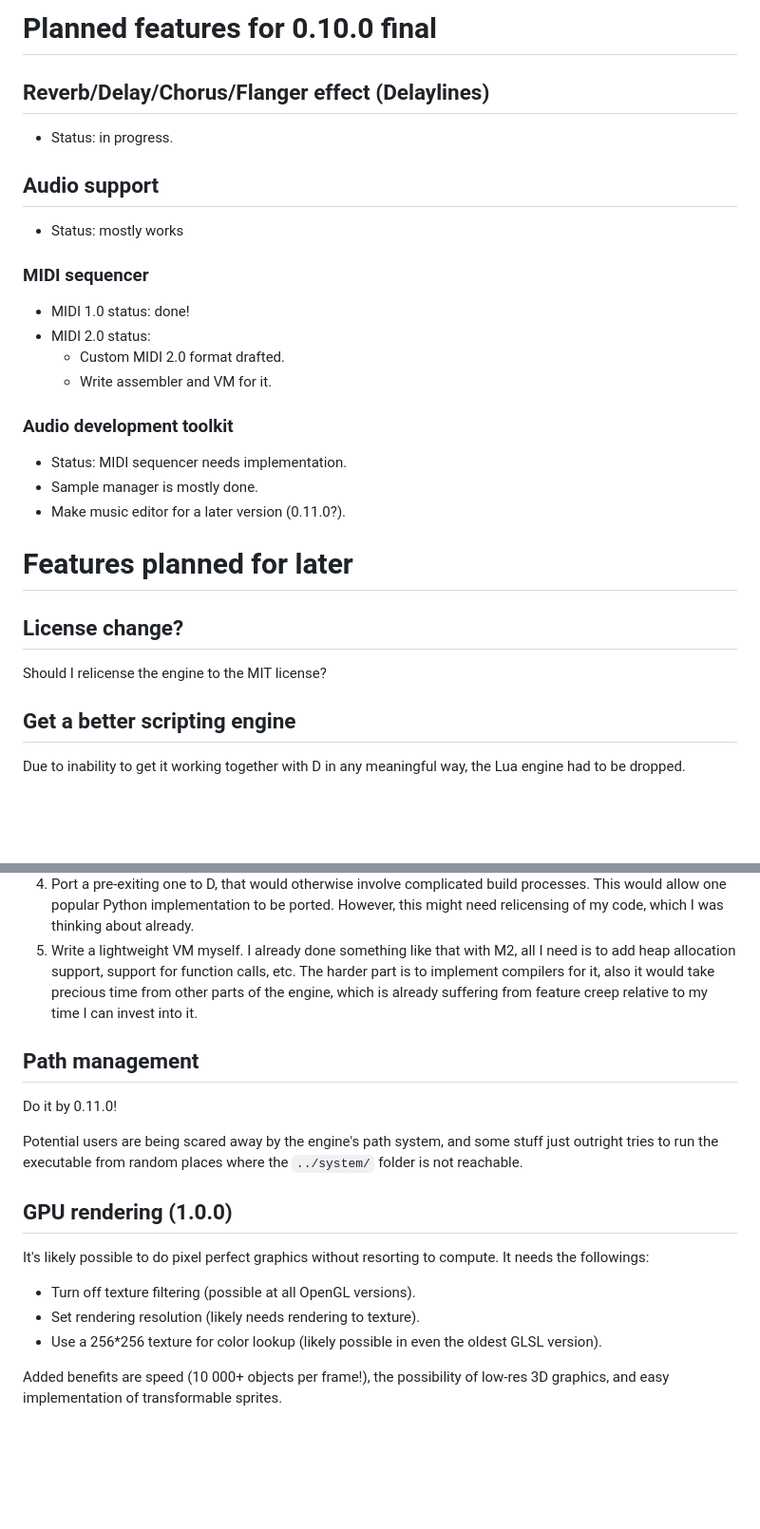
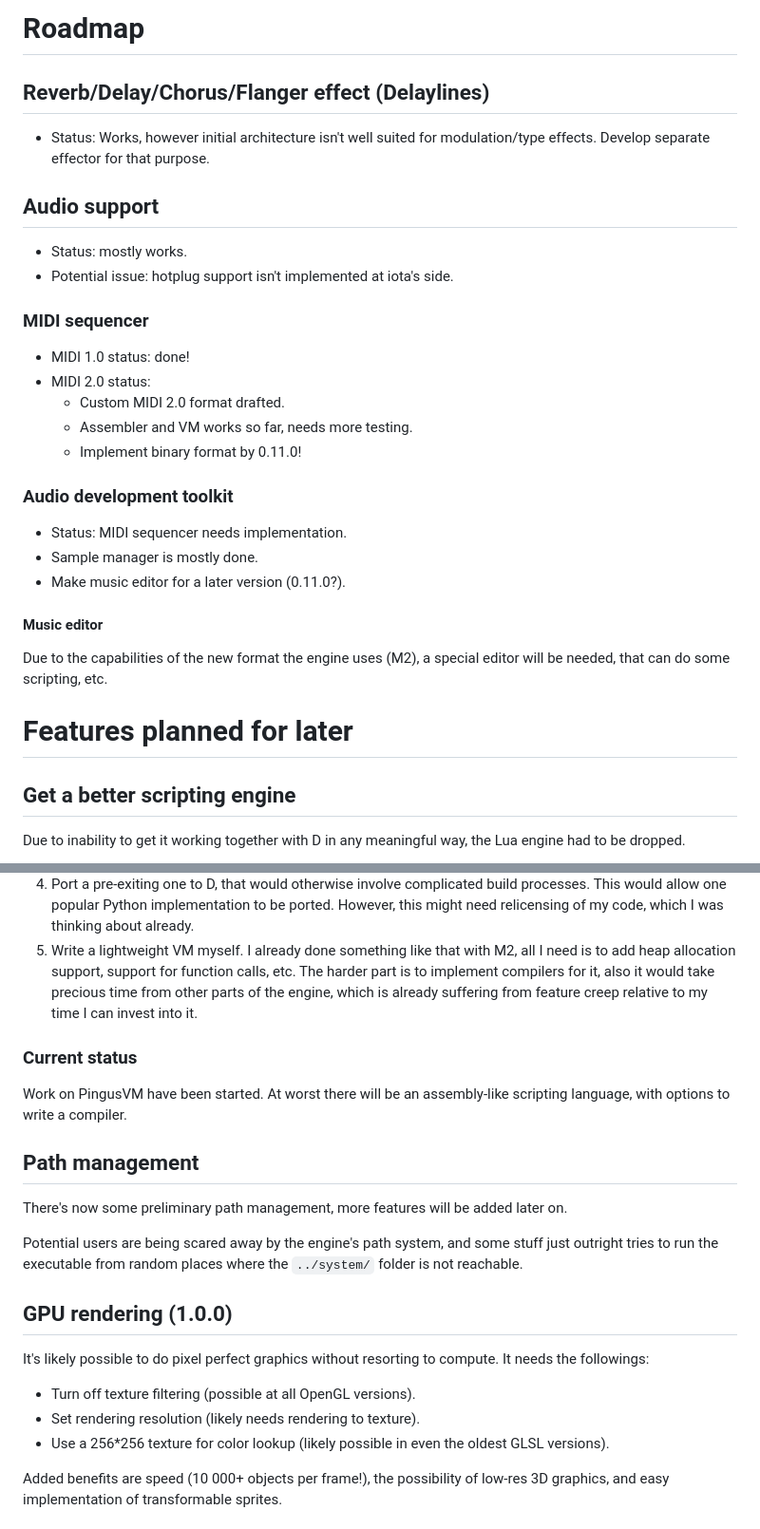
Before and after one commit to ZILtoid1991/pixelperfectengine, a Markdown page: docs/changelog/roadmap.md, 2 parts joined by grey strips. Shown: that part at 95% size. Drawn GitHub-style; blank space fills up the shorter version.

```diff
--- a/docs/changelog/roadmap.md
+++ b/docs/changelog/roadmap.md
@@ -1,19 +1,21 @@
-# Planned features for 0.10.0 final
+# Roadmap
 
 ## Reverb/Delay/Chorus/Flanger effect (Delaylines)
 
-* Status: in progress.
+* Status: Works, however initial architecture isn't well suited for modulation/type effects. Develop separate effector for that purpose.
 
 ## Audio support
 
-* Status: mostly works
+* Status: mostly works.
+* Potential issue: hotplug support isn't implemented at iota's side.
 
 ### MIDI sequencer
 
 * MIDI 1.0 status: done!
 * MIDI 2.0 status:
   * Custom MIDI 2.0 format drafted.
-  * Write assembler and VM for it.
+  * Assembler and VM works so far, needs more testing.
+  * Implement binary format by 0.11.0!
 
 ### Audio development toolkit
 
@@ -21,11 +23,11 @@
 * Sample manager is mostly done.
 * Make music editor for a later version (0.11.0?).
 
+#### Music editor
+
+Due to the capabilities of the new format the engine uses (M2), a special editor will be needed, that can do some scripting, etc.
+
 # Features planned for later
-
-## License change?
-
-Should I relicense the engine to the MIT license?
 
 ## Get a better scripting engine
 
@@ -40,9 +42,13 @@ Currently, I have two options:
 4. Port a pre-exiting one to D, that would otherwise involve complicated build processes. This would allow one popular Python implementation to be ported. However, this might need relicensing of my code, which I was thinking about already.
 5. Write a lightweight VM myself. I already done something like that with M2, all I need is to add heap allocation support, support for function calls, etc. The harder part is to implement compilers for it, also it would take precious time from other parts of the engine, which is already suffering from feature creep relative to my time I can invest into it.
 
+### Current status
+
+Work on PingusVM have been started. At worst there will be an assembly-like scripting language, with options to write a compiler.
+
 ## Path management
 
-Do it by 0.11.0!
+There's now some preliminary path management, more features will be added later on.
 
 Potential users are being scared away by the engine's path system, and some stuff just outright tries to run the executable from random places where the `../system/` folder is not reachable.
 
@@ -52,7 +58,7 @@ It's likely possible to do pixel perfect graphics without resorting to compute.
 
 * Turn off texture filtering (possible at all OpenGL versions).
 * Set rendering resolution (likely needs rendering to texture).
-* Use a 256*256 texture for color lookup (likely possible in even the oldest GLSL version).
+* Use a 256*256 texture for color lookup (likely possible in even the oldest GLSL versions).
 
 Added benefits are speed (10 000+ objects per frame!), the possibility of low-res 3D graphics, and easy implementation of transformable sprites.
 
```
